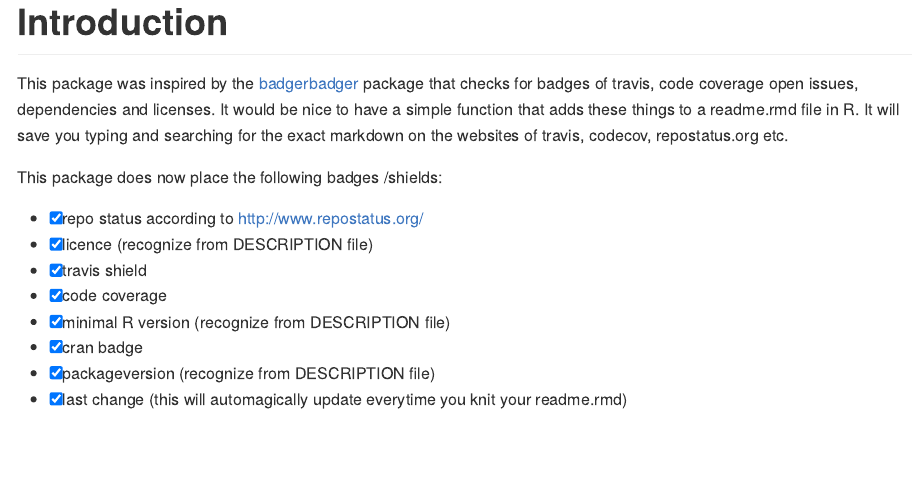
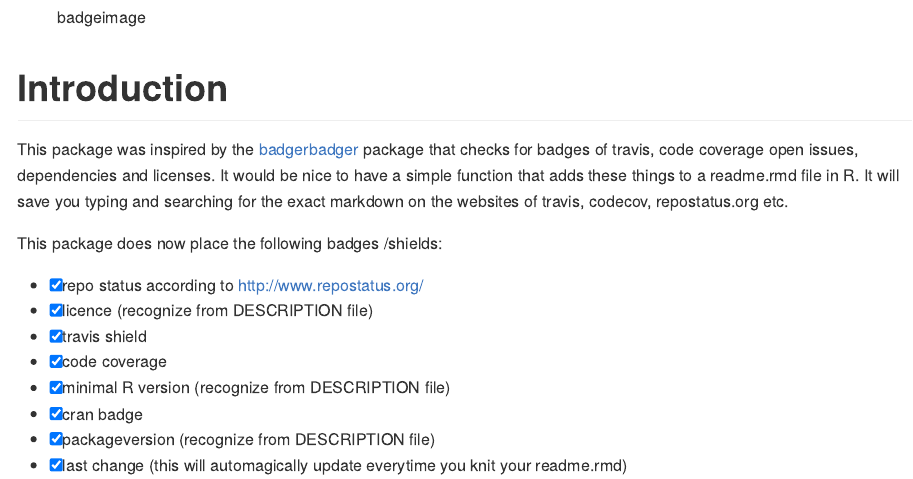
Before and after one commit to RMHogervorst/badgecreatr, an R Markdown document (README.Rmd): the page in a window 1100 px wide, from 80 px down before the commit and from 410 px down after it, so that both start at the same text. Rendered offline with R 4.5, knitr and Pandoc, with nearby package versions; badge pictures from the web are left out.

Commit message:
updated readme to link to picture

````diff
--- a/README.Rmd
+++ b/README.Rmd
@@ -28,6 +28,8 @@ knitr::opts_chunk$set(
   fig.path = "README-"
 )
 ```
+
+![badgeimage](badgecreatr4.jpg)
 
 # Introduction
 This package was inspired by the [badgerbadger](https://github.com/badges/badgerbadgerbadger) package that checks for badges of travis, code coverage open issues, dependencies and licenses.
````
Also changed, not shown: README.md.
